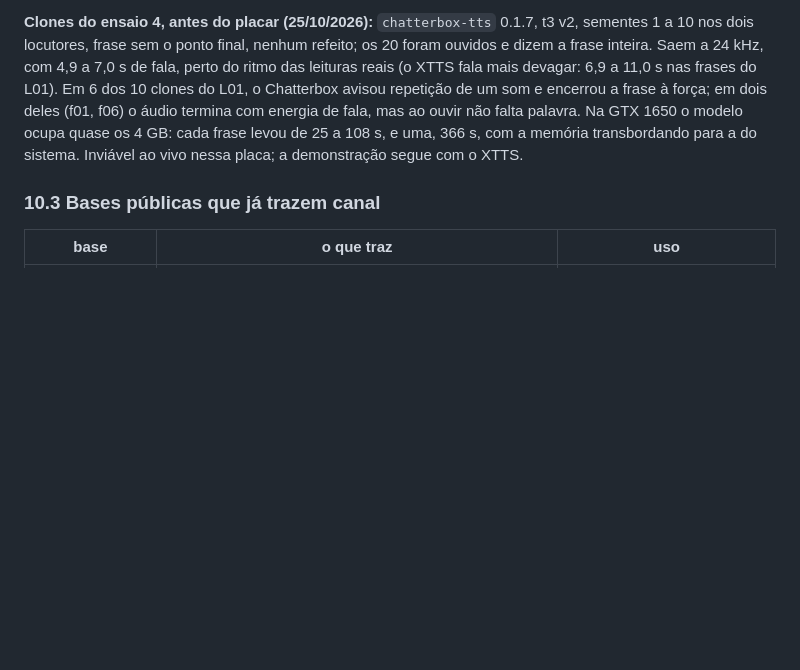
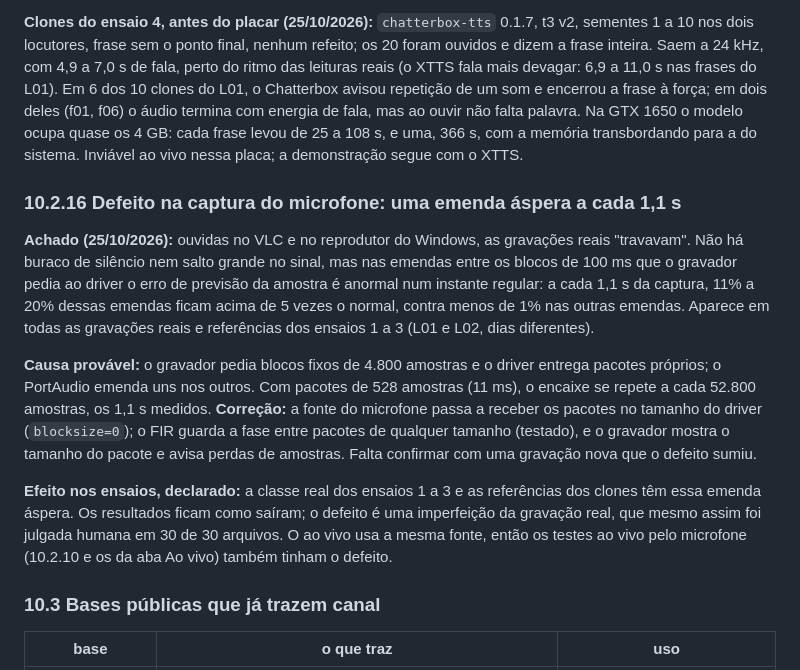
Before and after one commit to bert-0/DeepFakeAudioDetec, a Markdown page: ml/docs/RESUMO_TCC.md, the part around the change. Drawn GitHub-style; blank space fills up the shorter version.

Commit message:
Registra o defeito de captura a cada 1,1 s e o efeito nos ensaios
Medicao nas emendas, causa provavel (blocos de 4.800 contra pacotes de 528 do driver), correcao e o que ela muda nos ensaios 1 a 3 e nos testes ao vivo (RESUMO_TCC 10.2.16).

Co-Authored-By: Claude Opus 5.5 <noreply@anthropic.com>

```diff
--- a/ml/docs/RESUMO_TCC.md
+++ b/ml/docs/RESUMO_TCC.md
@@ -2305,6 +2305,30 @@ ocupa quase os 4 GB: cada frase levou de 25 a 108 s, e uma, 366 s, com a memóri
 transbordando para a do sistema. Inviável ao vivo nessa placa; a demonstração
 segue com o XTTS.
 
+### 10.2.16 Defeito na captura do microfone: uma emenda áspera a cada 1,1 s
+
+**Achado (25/10/2026):** ouvidas no VLC e no reprodutor do Windows, as gravações
+reais "travavam". Não há buraco de silêncio nem salto grande no sinal, mas nas
+emendas entre os blocos de 100 ms que o gravador pedia ao driver o erro de
+previsão da amostra é anormal num instante regular: a cada 1,1 s da captura,
+11% a 20% dessas emendas ficam acima de 5 vezes o normal, contra menos de 1% nas
+outras emendas. Aparece em todas as gravações reais e referências dos ensaios 1 a
+3 (L01 e L02, dias diferentes).
+
+**Causa provável:** o gravador pedia blocos fixos de 4.800 amostras e o driver
+entrega pacotes próprios; o PortAudio emenda uns nos outros. Com pacotes de 528
+amostras (11 ms), o encaixe se repete a cada 52.800 amostras, os 1,1 s medidos.
+**Correção:** a fonte do microfone passa a receber os pacotes no tamanho do
+driver (`blocksize=0`); o FIR guarda a fase entre pacotes de qualquer tamanho
+(testado), e o gravador mostra o tamanho do pacote e avisa perdas de amostras.
+Falta confirmar com uma gravação nova que o defeito sumiu.
+
+**Efeito nos ensaios, declarado:** a classe real dos ensaios 1 a 3 e as
+referências dos clones têm essa emenda áspera. Os resultados ficam como saíram;
+o defeito é uma imperfeição da gravação real, que mesmo assim foi julgada humana
+em 30 de 30 arquivos. O ao vivo usa a mesma fonte, então os testes ao vivo pelo
+microfone (10.2.10 e os da aba Ao vivo) também tinham o defeito.
+
 ### 10.3 Bases públicas que já trazem canal
 
 | base | o que traz | uso |
```
